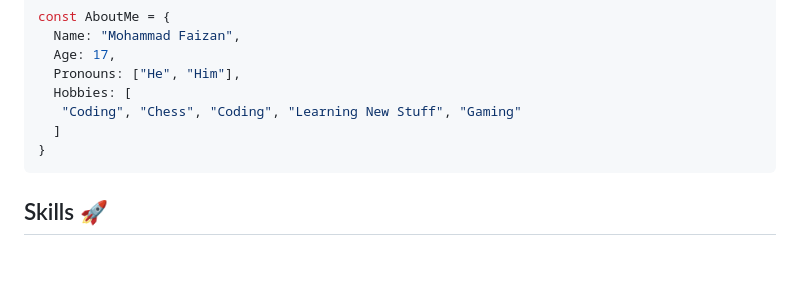
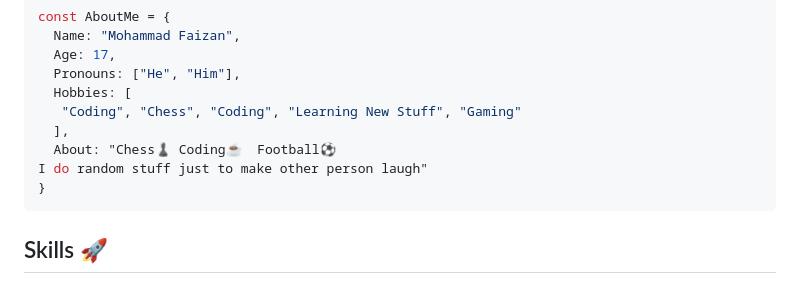
Before and after one commit to hellofaizan/hellofaizan, a Markdown page: readme.md, the part around the change. GitHub-like rendering; blank space fills up the shorter version.

````diff
--- a/readme.md
+++ b/readme.md
@@ -24,7 +24,9 @@ const AboutMe = {
   Pronouns: ["He", "Him"],
   Hobbies: [
    "Coding", "Chess", "Coding", "Learning New Stuff", "Gaming"
-  ]
+  ],
+  About: "Chess♟ Coding☕  Football⚽
+I do random stuff just to make other person laugh"
 }
 ```
 
````
